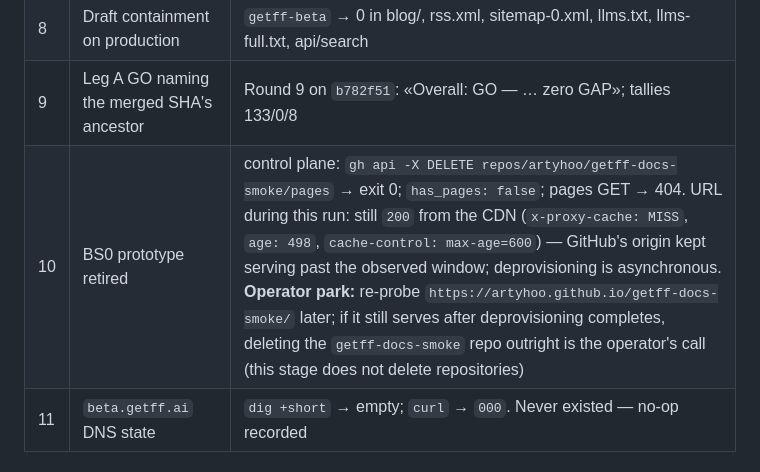
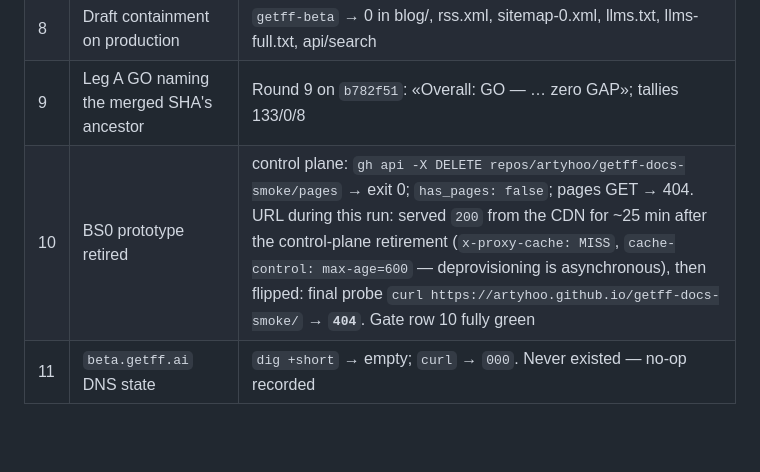
Before and after one commit to artyhoo/getff-landing, a Markdown page: BS3-REPORT.md, the part around the change. GitHub-like rendering; blank space fills up the shorter version.

Commit message:
BS3 report: gate row 10 closed — prototype URL now 404 (deprovisioning completed)

```diff
--- a/BS3-REPORT.md
+++ b/BS3-REPORT.md
@@ -151,7 +151,7 @@ figure, `operatingSystem: Cross-platform`. None material to capability truth.
 | 7 | llms.txt + llms-full.txt non-empty; search hit for BS2-unique terms | 3979 / 61184 bytes; verify-search 3/3 PASS against the live index |
 | 8 | Draft containment on production | `getff-beta` → 0 in blog/, rss.xml, sitemap-0.xml, llms.txt, llms-full.txt, api/search |
 | 9 | Leg A GO naming the merged SHA's ancestor | Round 9 on `b782f51`: «Overall: GO — … zero GAP»; tallies 133/0/8 |
-| 10 | BS0 prototype retired | control plane: `gh api -X DELETE repos/artyhoo/getff-docs-smoke/pages` → exit 0; `has_pages: false`; pages GET → 404. URL during this run: still `200` from the CDN (`x-proxy-cache: MISS`, `age: 498`, `cache-control: max-age=600`) — GitHub's origin kept serving past the observed window; deprovisioning is asynchronous. **Operator park:** re-probe `https://artyhoo.github.io/getff-docs-smoke/` later; if it still serves after deprovisioning completes, deleting the `getff-docs-smoke` repo outright is the operator's call (this stage does not delete repositories) |
+| 10 | BS0 prototype retired | control plane: `gh api -X DELETE repos/artyhoo/getff-docs-smoke/pages` → exit 0; `has_pages: false`; pages GET → 404. URL during this run: served `200` from the CDN for ~25 min after the control-plane retirement (`x-proxy-cache: MISS`, `cache-control: max-age=600` — deprovisioning is asynchronous), then flipped: final probe `curl https://artyhoo.github.io/getff-docs-smoke/` → **`404`**. Gate row 10 fully green |
 | 11 | `beta.getff.ai` DNS state | `dig +short` → empty; `curl` → `000`. Never existed — no-op recorded |
 
 ## §5 T7 counter-prompt — «what would make this cutover look successful when it is not?»
```
